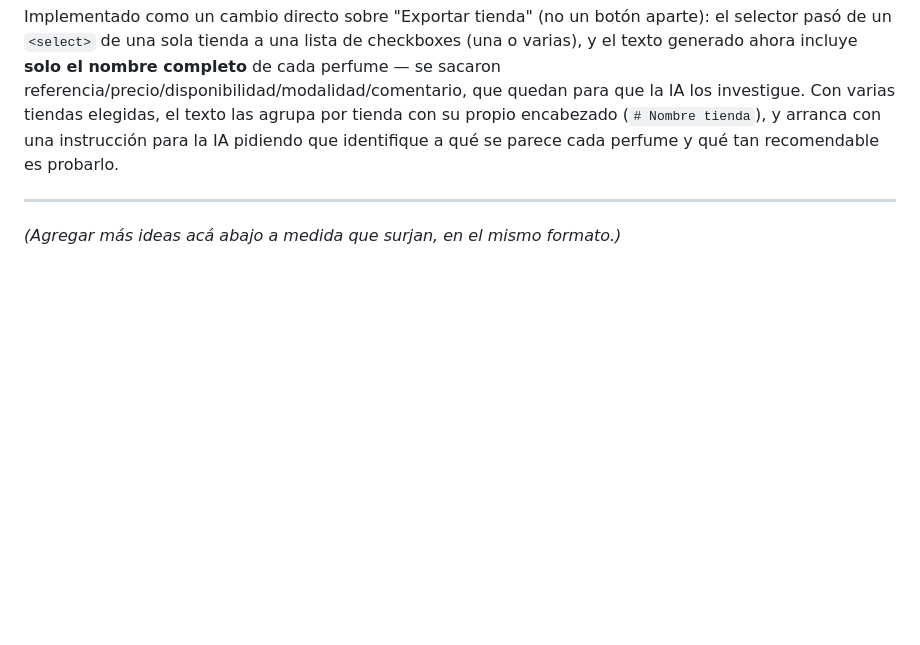
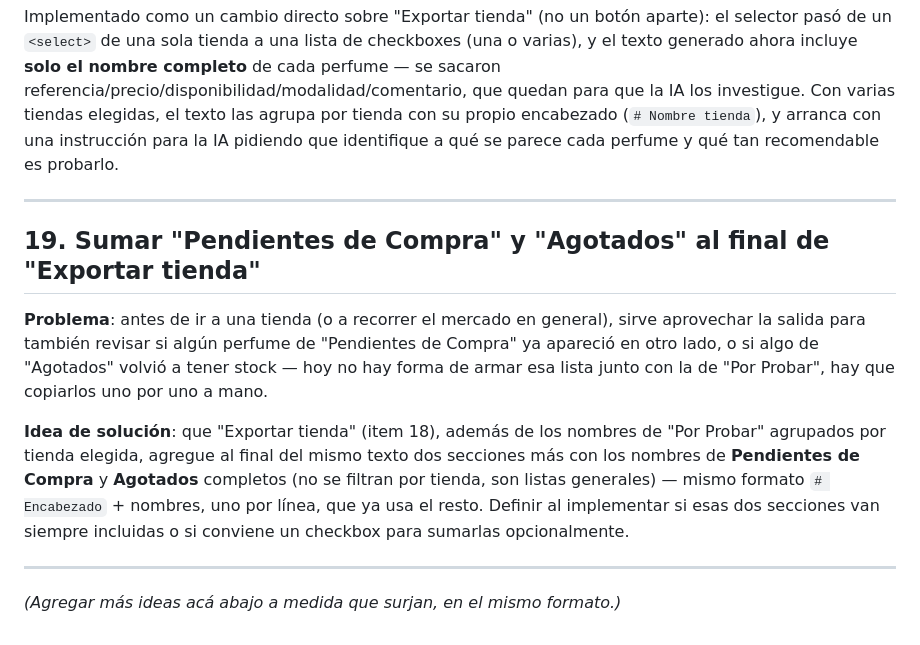
Before and after one commit to costoyaalberto/Perfumes, a Markdown page: BACKLOG.md, the part around the change. Drawn GitHub-style; blank space fills up the shorter version.

Commit message:
Agregar al backlog: sumar Pendientes de Compra y Agotados a Exportar tienda
Co-Authored-By: Claude Sonnet 5 <noreply@anthropic.com>
Claude-Session: https://claude.ai/code/session_01He84X42VSboYstypZoHbrd

```diff
--- a/BACKLOG.md
+++ b/BACKLOG.md
@@ -200,4 +200,23 @@ se parece cada perfume y qué tan recomendable es probarlo.
 
 ---
 
+## 19. Sumar "Pendientes de Compra" y "Agotados" al final de "Exportar tienda"
+
+**Problema**: antes de ir a una tienda (o a recorrer el mercado en
+general), sirve aprovechar la salida para también revisar si algún
+perfume de "Pendientes de Compra" ya apareció en otro lado, o si algo
+de "Agotados" volvió a tener stock — hoy no hay forma de armar esa
+lista junto con la de "Por Probar", hay que copiarlos uno por uno a
+mano.
+
+**Idea de solución**: que "Exportar tienda" (item 18), además de los
+nombres de "Por Probar" agrupados por tienda elegida, agregue al final
+del mismo texto dos secciones más con los nombres de **Pendientes de
+Compra** y **Agotados** completos (no se filtran por tienda, son listas
+generales) — mismo formato `# Encabezado` + nombres, uno por línea, que
+ya usa el resto. Definir al implementar si esas dos secciones van
+siempre incluidas o si conviene un checkbox para sumarlas opcionalmente.
+
+---
+
 *(Agregar más ideas acá abajo a medida que surjan, en el mismo formato.)*
```
